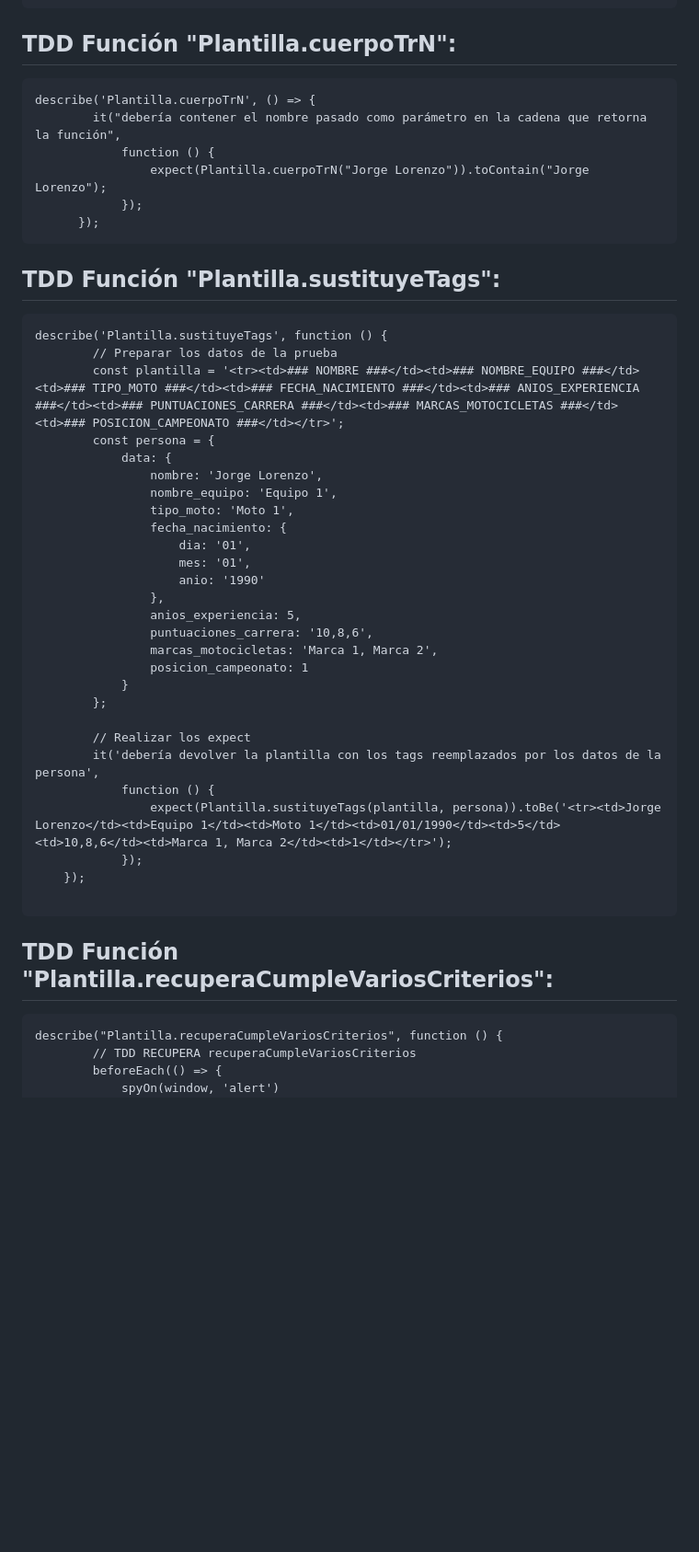
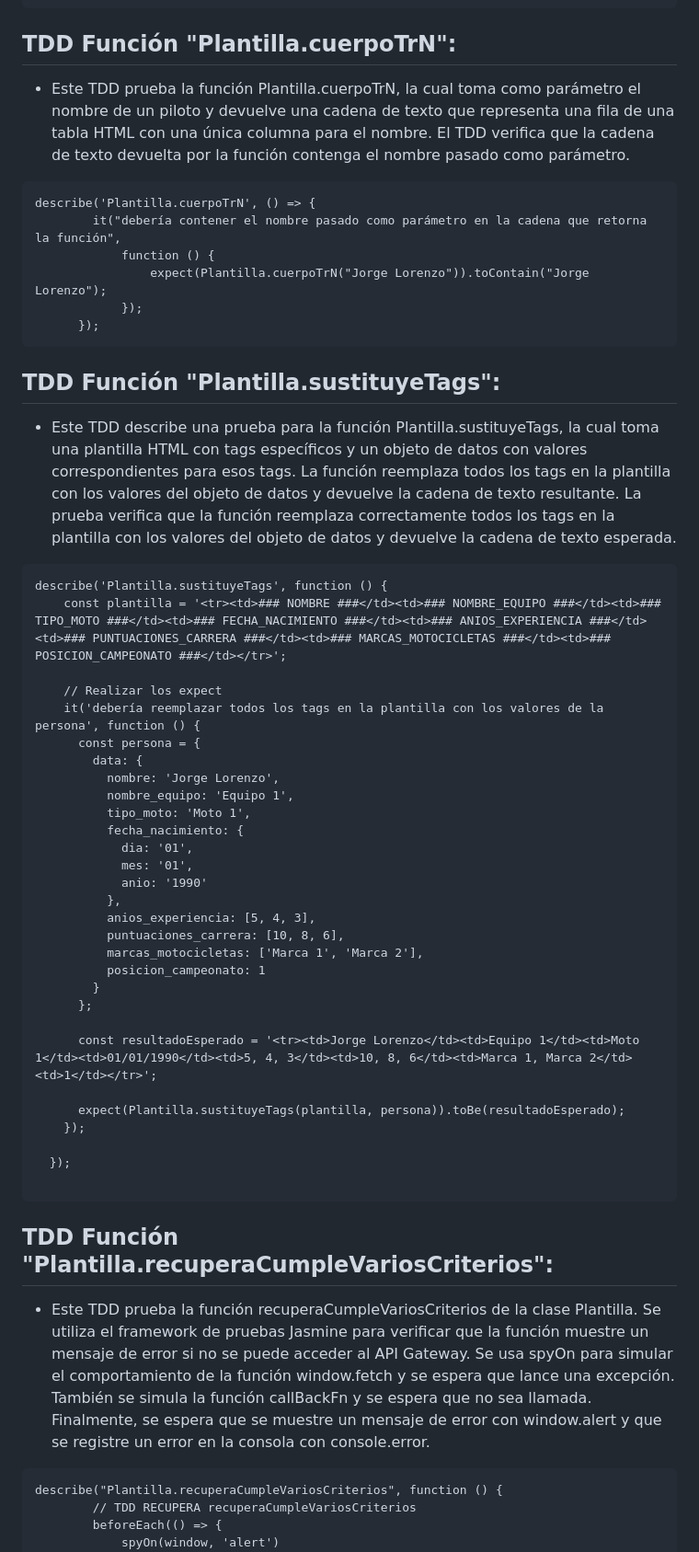
Before and after one commit to UJA-DAGIL-22-23/dagil-2022-2023-practica-3-ira00026, a Markdown page: README.md, the part around the change printed below. Shown: that part at 92% size. Rendered like a GitHub page; blank space fills up the shorter version.

Commit message:
Retoco los último cambios para dar por finalizada la practica

````diff
--- a/README.md
+++ b/README.md
@@ -1300,6 +1314,8 @@ describe("Plantilla.cabeceraTableN: ", function () {
     });
 ```
 ## TDD Función "Plantilla.cuerpoTrN":
+* Este TDD prueba la función Plantilla.cuerpoTrN, la cual toma como parámetro el nombre de un piloto y devuelve una cadena de texto que representa una fila de una tabla HTML con una única columna para el nombre. El TDD verifica que la cadena de texto devuelta por la función contenga el nombre pasado como parámetro.
+
 ```
 describe('Plantilla.cuerpoTrN', () => {
         it("debería contener el nombre pasado como parámetro en la cadena que retorna la función",
@@ -1310,38 +1326,42 @@ describe('Plantilla.cuerpoTrN', () => {
 ```
 
 ## TDD Función "Plantilla.sustituyeTags":
+* Este TDD describe una prueba para la función Plantilla.sustituyeTags, la cual toma una plantilla HTML con tags específicos y un objeto de datos con valores correspondientes para esos tags. La función reemplaza todos los tags en la plantilla con los valores del objeto de datos y devuelve la cadena de texto resultante. La prueba verifica que la función reemplaza correctamente todos los tags en la plantilla con los valores del objeto de datos y devuelve la cadena de texto esperada.
 
 ```
 describe('Plantilla.sustituyeTags', function () {
-        // Preparar los datos de la prueba
-        const plantilla = '<tr><td>### NOMBRE ###</td><td>### NOMBRE_EQUIPO ###</td><td>### TIPO_MOTO ###</td><td>### FECHA_NACIMIENTO ###</td><td>### ANIOS_EXPERIENCIA ###</td><td>### PUNTUACIONES_CARRERA ###</td><td>### MARCAS_MOTOCICLETAS ###</td><td>### POSICION_CAMPEONATO ###</td></tr>';
-        const persona = {
-            data: {
-                nombre: 'Jorge Lorenzo',
-                nombre_equipo: 'Equipo 1',
-                tipo_moto: 'Moto 1',
-                fecha_nacimiento: {
-                    dia: '01',
-                    mes: '01',
-                    anio: '1990'
-                },
-                anios_experiencia: 5,
-                puntuaciones_carrera: '10,8,6',
-                marcas_motocicletas: 'Marca 1, Marca 2',
-                posicion_campeonato: 1
-            }
-        };
-
-        // Realizar los expect
-        it('debería devolver la plantilla con los tags reemplazados por los datos de la persona',
-            function () {
-                expect(Plantilla.sustituyeTags(plantilla, persona)).toBe('<tr><td>Jorge Lorenzo</td><td>Equipo 1</td><td>Moto 1</td><td>01/01/1990</td><td>5</td><td>10,8,6</td><td>Marca 1, Marca 2</td><td>1</td></tr>');
-            });
+    const plantilla = '<tr><td>### NOMBRE ###</td><td>### NOMBRE_EQUIPO ###</td><td>### TIPO_MOTO ###</td><td>### FECHA_NACIMIENTO ###</td><td>### ANIOS_EXPERIENCIA ###</td><td>### PUNTUACIONES_CARRERA ###</td><td>### MARCAS_MOTOCICLETAS ###</td><td>### POSICION_CAMPEONATO ###</td></tr>';
+
+    // Realizar los expect
+    it('debería reemplazar todos los tags en la plantilla con los valores de la persona', function () {
+      const persona = {
+        data: {
+          nombre: 'Jorge Lorenzo',
+          nombre_equipo: 'Equipo 1',
+          tipo_moto: 'Moto 1',
+          fecha_nacimiento: {
+            dia: '01',
+            mes: '01',
+            anio: '1990'
+          },
+          anios_experiencia: [5, 4, 3],
+          puntuaciones_carrera: [10, 8, 6],
+          marcas_motocicletas: ['Marca 1', 'Marca 2'],
+          posicion_campeonato: 1
+        }
+      };
+
+      const resultadoEsperado = '<tr><td>Jorge Lorenzo</td><td>Equipo 1</td><td>Moto 1</td><td>01/01/1990</td><td>5, 4, 3</td><td>10, 8, 6</td><td>Marca 1, Marca 2</td><td>1</td></tr>';
+
+      expect(Plantilla.sustituyeTags(plantilla, persona)).toBe(resultadoEsperado);
     });
 
+  });
+
 ```
 
 ## TDD Función "Plantilla.recuperaCumpleVariosCriterios":
+* Este TDD prueba la función recuperaCumpleVariosCriterios de la clase Plantilla. Se utiliza el framework de pruebas Jasmine para verificar que la función muestre un mensaje de error si no se puede acceder al API Gateway. Se usa spyOn para simular el comportamiento de la función window.fetch y se espera que lance una excepción. También se simula la función callBackFn y se espera que no sea llamada. Finalmente, se espera que se muestre un mensaje de error con window.alert y que se registre un error en la consola con console.error.
 
 ```
 describe("Plantilla.recuperaCumpleVariosCriterios", function () {
````
Also changed, not shown: other parts of README.md (+18 -4 lines), assets/img/TDDS.png, 4 other files.
